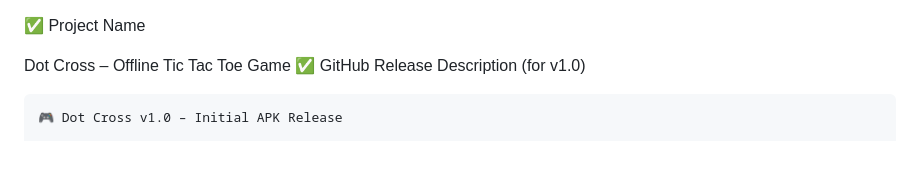
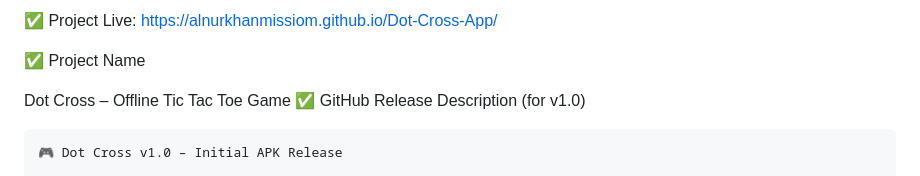
Before and after one commit to alnurkhanmissiom/Dot-Cross-App, a Markdown page: README.md, the part around the change. Rendered like a GitHub page.

Commit message:
Update README.md
live

```diff
--- a/README.md
+++ b/README.md
@@ -1,3 +1,6 @@
+
+✅ Project Live: https://alnurkhanmissiom.github.io/Dot-Cross-App/
+
 ✅ Project Name
 
 Dot Cross – Offline Tic Tac Toe Game
```
